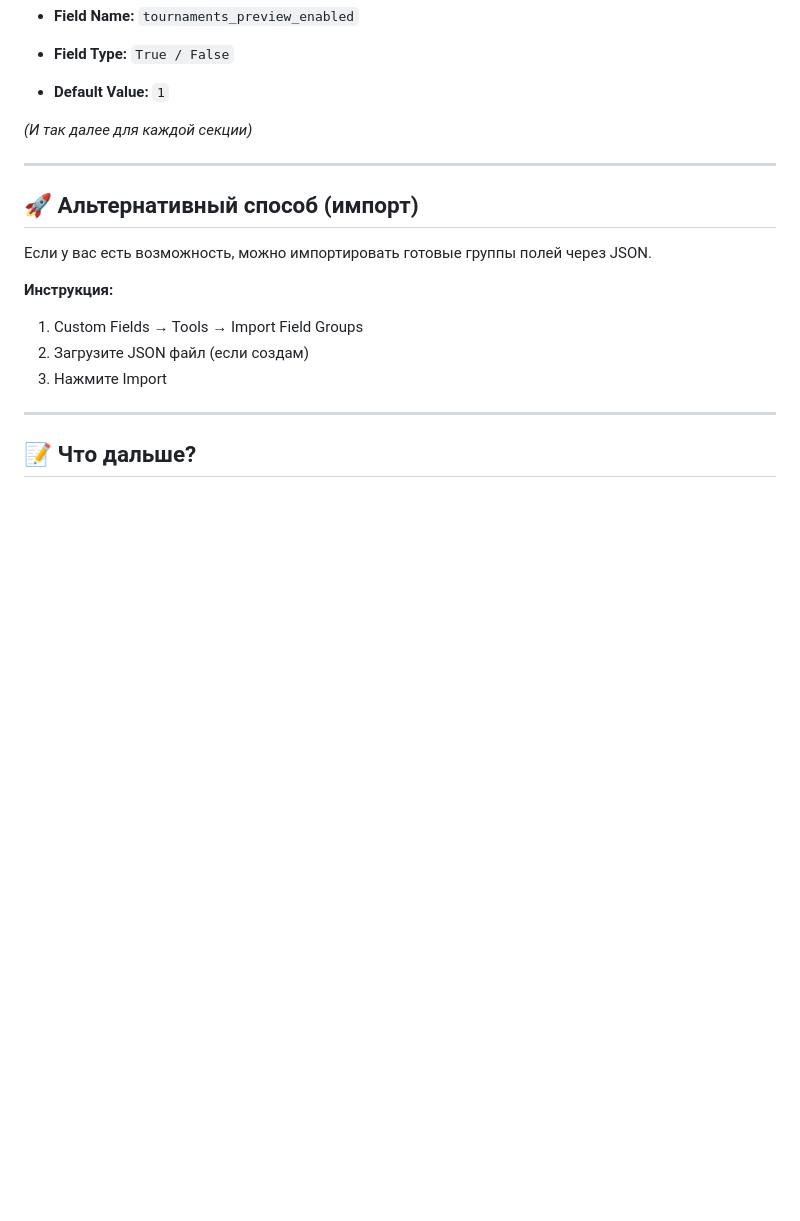
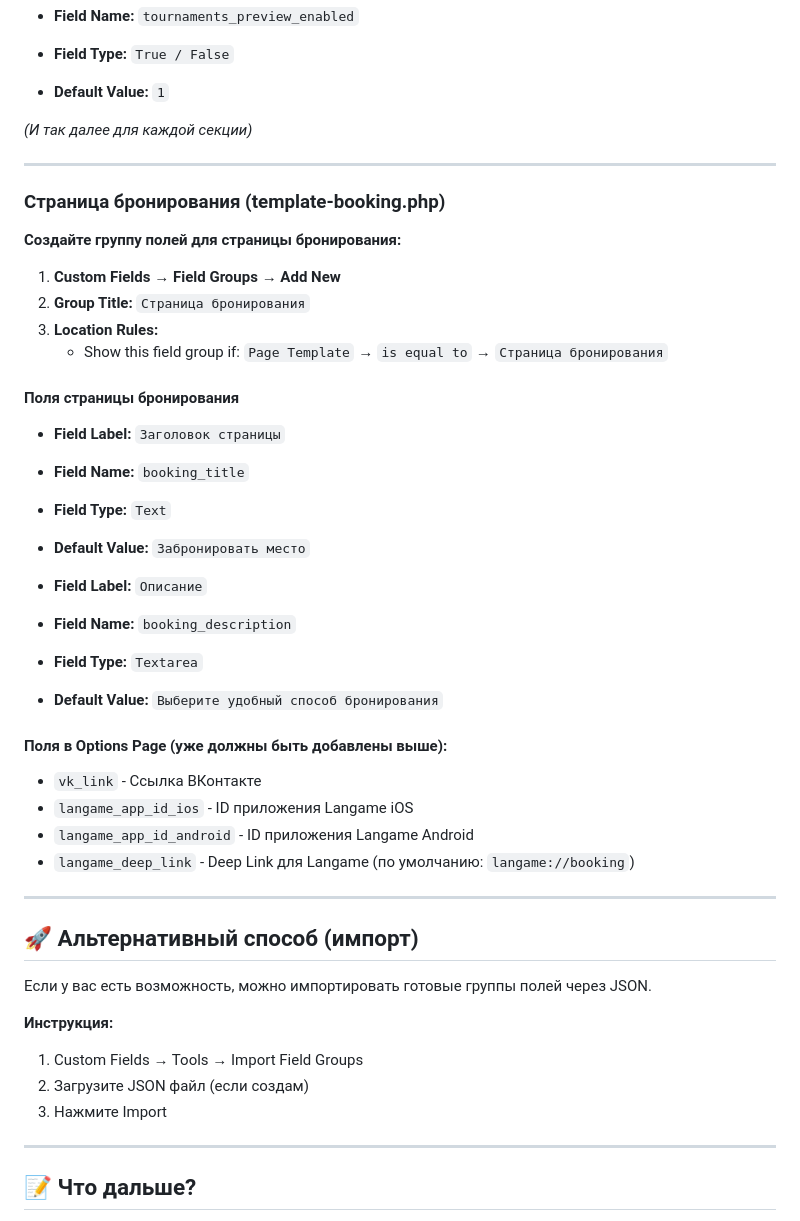
Before and after one commit to Lucem-afferens/Tochka-Gg, a Markdown page: ACF_SETUP.md, the part around one of its changes. Rendered like a GitHub page; blank space fills up the shorter version.

Commit message:
Add booking page setup instructions to ACF_SETUP.md

```diff
--- a/ACF_SETUP.md
+++ b/ACF_SETUP.md
@@ -188,6 +210,36 @@
 
 ---
 
+### Страница бронирования (template-booking.php)
+
+**Создайте группу полей для страницы бронирования:**
+
+1. **Custom Fields → Field Groups → Add New**
+2. **Group Title:** `Страница бронирования`
+3. **Location Rules:**
+   - Show this field group if: `Page Template` → `is equal to` → `Страница бронирования`
+
+#### Поля страницы бронирования
+
+- **Field Label:** `Заголовок страницы`
+- **Field Name:** `booking_title`
+- **Field Type:** `Text`
+- **Default Value:** `Забронировать место`
+
+- **Field Label:** `Описание`
+- **Field Name:** `booking_description`
+- **Field Type:** `Textarea`
+- **Default Value:** `Выберите удобный способ бронирования`
+
+#### Поля в Options Page (уже должны быть добавлены выше):
+
+- `vk_link` - Ссылка ВКонтакте
+- `langame_app_id_ios` - ID приложения Langame iOS
+- `langame_app_id_android` - ID приложения Langame Android
+- `langame_deep_link` - Deep Link для Langame (по умолчанию: `langame://booking`)
+
+---
+
 ## 🚀 Альтернативный способ (импорт)
 
 Если у вас есть возможность, можно импортировать готовые группы полей через JSON.
```
Also changed, not shown: other parts of ACF_SETUP.md (+22 -0 lines).
